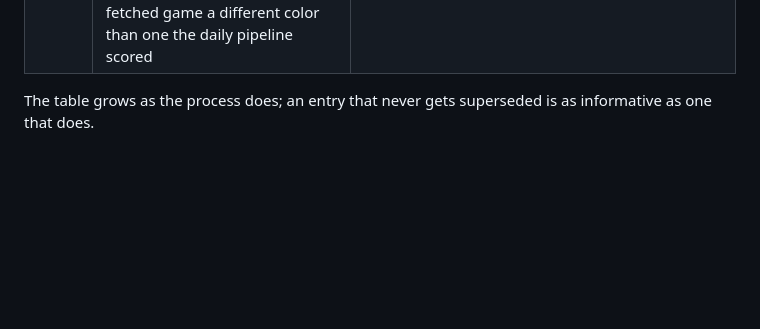
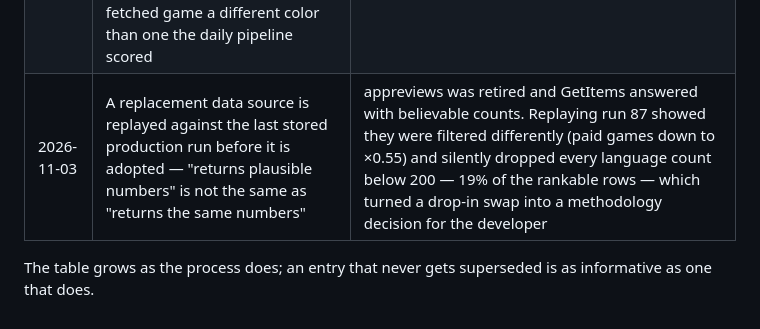
Before and after one commit to sokid93/SteamHeatmap, a Markdown page: docs/methodology.md, the part around the change. GitHub-like rendering; blank space fills up the shorter version.

Commit message:
docs: methodology row on replaying a new data source against stored runs
Co-Authored-By: Claude Opus 5.5 <noreply@anthropic.com>

```diff
--- a/docs/methodology.md
+++ b/docs/methodology.md
@@ -141,6 +141,7 @@ each refinement dated and traceable to the review that triggered it.
 | 2026-07-31 | Where the work deviates from an issue's stated acceptance criteria, the deviation and its reason are written onto the issue — never silently absorbed on the grounds that the result is better | Four times in one pass: Manrope ships as one variable file rather than the two the ADR assumed, Fiji is excluded from the map crop, the type scale has no eyebrow role, and the hover transition leaves out `fill` |
 | 2026-07-31 | With deployment on push, "push once per completed feature" means once per *coherent user-visible state*, not per closed issue — commits that would ship a visibly broken page are held until the issue that resolves them lands | Finishing #16 deliberately left the map's fills inverted, the light no-data grey being the brightest thing on a dark page, with #17 owning the fix; `deploy-web.yml` ships any push touching `web/`, so pushing that finished sub-issue on its own would have put it on the live site |
 | 2026-08-14 | When logic is deliberately duplicated across the C#/Python boundary (ADR-006 keeps the two runtimes independent — no shared library), the port is tested against the *other side's exact golden values*, never independently re-derived. A silent mismatch here is worse than in a same-language change: it wouldn't fail loudly, it would just paint an on-demand-fetched game a different color than one the daily pipeline scored | Issue #27's `OnDemandScoring` (C#) had to match `analysis/steamheatmap/scoring.py`'s Wilson/concentration math bit-for-bit — a game searched live and one picked up by tomorrow's batch run must land on the same number. The C# tests reuse `test_scoring.py`'s exact expected values (0.9630, 1.5, etc.) rather than recomputing them |
+| 2026-11-03 | A replacement data source is replayed against the last stored production run before it is adopted — "returns plausible numbers" is not the same as "returns the same numbers" | appreviews was retired and GetItems answered with believable counts. Replaying run 87 showed they were filtered differently (paid games down to ×0.55) and silently dropped every language count below 200 — 19% of the rankable rows — which turned a drop-in swap into a methodology decision for the developer |
 
 The table grows as the process does; an entry that never gets superseded is as
 informative as one that does.
```
